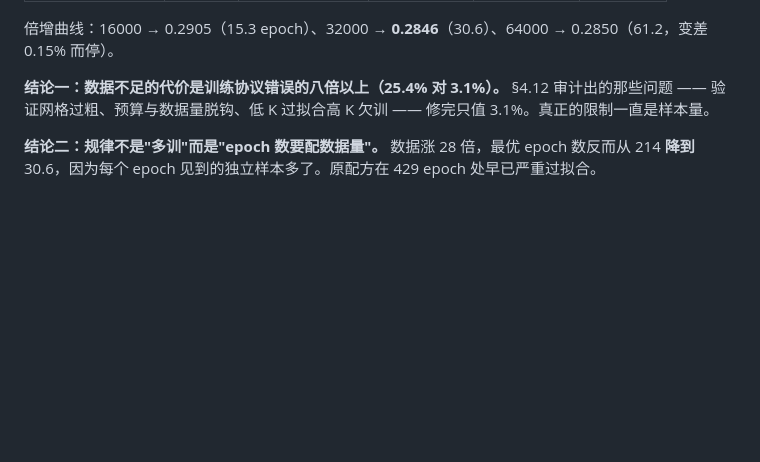
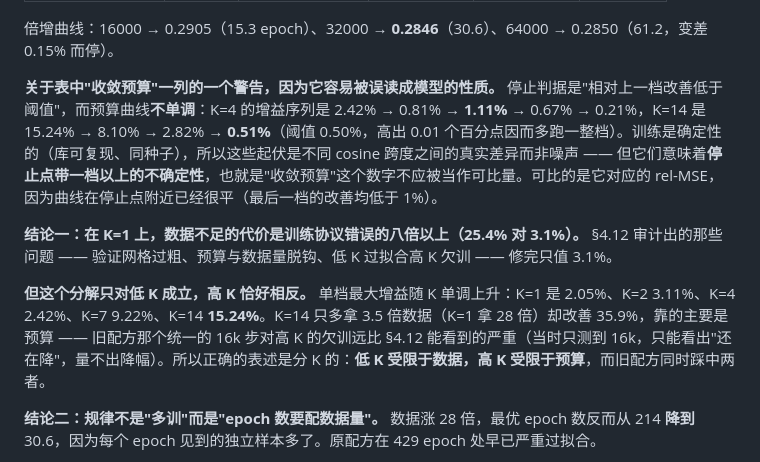
Before and after one commit to xiaruize0911/Diff-cache-Comp, a Markdown page: report/REPORT.md, the part around the change. Rendered like a GitHub page; blank space fills up the shorter version.

```diff
--- a/report/REPORT.md
+++ b/report/REPORT.md
@@ -791,7 +791,11 @@ tensorboard --logdir dit-residual-delta/runs/tensorboard
 
 倍增曲线：16000 → 0.2905（15.3 epoch）、32000 → **0.2846**（30.6）、64000 → 0.2850（61.2，变差 0.15% 而停）。
 
-**结论一：数据不足的代价是训练协议错误的八倍以上（25.4% 对 3.1%）。** §4.12 审计出的那些问题 —— 验证网格过粗、预算与数据量脱钩、低 K 过拟合高 K 欠训 —— 修完只值 3.1%。真正的限制一直是样本量。
+**关于表中"收敛预算"一列的一个警告，因为它容易被误读成模型的性质。** 停止判据是"相对上一档改善低于阈值"，而预算曲线**不单调**：K=4 的增益序列是 2.42% → 0.81% → **1.11%** → 0.67% → 0.21%，K=14 是 15.24% → 8.10% → 2.82% → **0.51%**（阈值 0.50%，高出 0.01 个百分点因而多跑一整档）。训练是确定性的（库可复现、同种子），所以这些起伏是不同 cosine 跨度之间的真实差异而非噪声 —— 但它们意味着**停止点带一档以上的不确定性**，也就是"收敛预算"这个数字不应被当作可比量。可比的是它对应的 rel-MSE，因为曲线在停止点附近已经很平（最后一档的改善均低于 1%）。
+
+**结论一：在 K=1 上，数据不足的代价是训练协议错误的八倍以上（25.4% 对 3.1%）。** §4.12 审计出的那些问题 —— 验证网格过粗、预算与数据量脱钩、低 K 过拟合高 K 欠训 —— 修完只值 3.1%。
+
+**但这个分解只对低 K 成立，高 K 恰好相反。** 单档最大增益随 K 单调上升：K=1 是 2.05%、K=2 3.11%、K=4 2.42%、K=7 9.22%、K=14 **15.24%**。K=14 只多拿 3.5 倍数据（K=1 拿 28 倍）却改善 35.9%，靠的主要是预算 —— 旧配方那个统一的 16k 步对高 K 的欠训远比 §4.12 能看到的严重（当时只测到 16k，只能看出"还在降"，量不出降幅）。所以正确的表述是分 K 的：**低 K 受限于数据，高 K 受限于预算**，而旧配方同时踩中两者。
 
 **结论二：规律不是"多训"而是"epoch 数要配数据量"。** 数据涨 28 倍，最优 epoch 数反而从 214 **降到** 30.6，因为每个 epoch 见到的独立样本多了。原配方在 429 epoch 处早已严重过拟合。
 
```
Also changed, not shown: report/figs/fig14_compare_crop.png (added), 11 other files.
